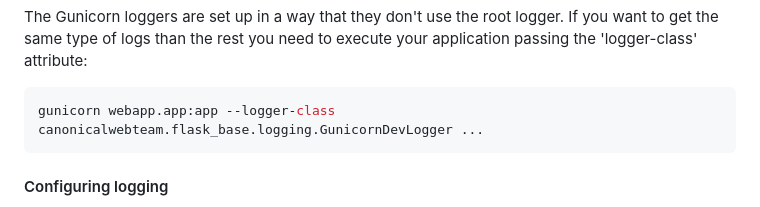
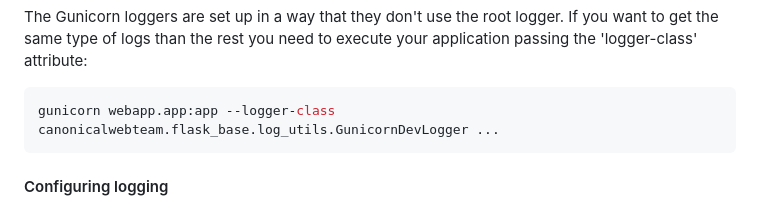
Before and after one commit to canonical/canonicalwebteam.flask-base, a Markdown page: README.md, the part around the change. Rendered like a GitHub page.

Commit message:
WD-26946 - Fix README and CHANGELOG

````diff
--- a/README.md
+++ b/README.md
@@ -56,7 +56,7 @@ logger.error("This is a test log with extra arguments", extra={
 The Gunicorn loggers are set up in a way that they don't use the root logger. If you want to get the same type
 of logs than the rest you need to execute your application passing the 'logger-class' attribute:
 ```bash
-gunicorn webapp.app:app --logger-class canonicalwebteam.flask_base.logging.GunicornDevLogger ...
+gunicorn webapp.app:app --logger-class canonicalwebteam.flask_base.log_utils.GunicornDevLogger ...
 ```
 
 #### Configuring logging
````
Also changed, not shown: CHANGELOG.md (+1 -1 lines).
